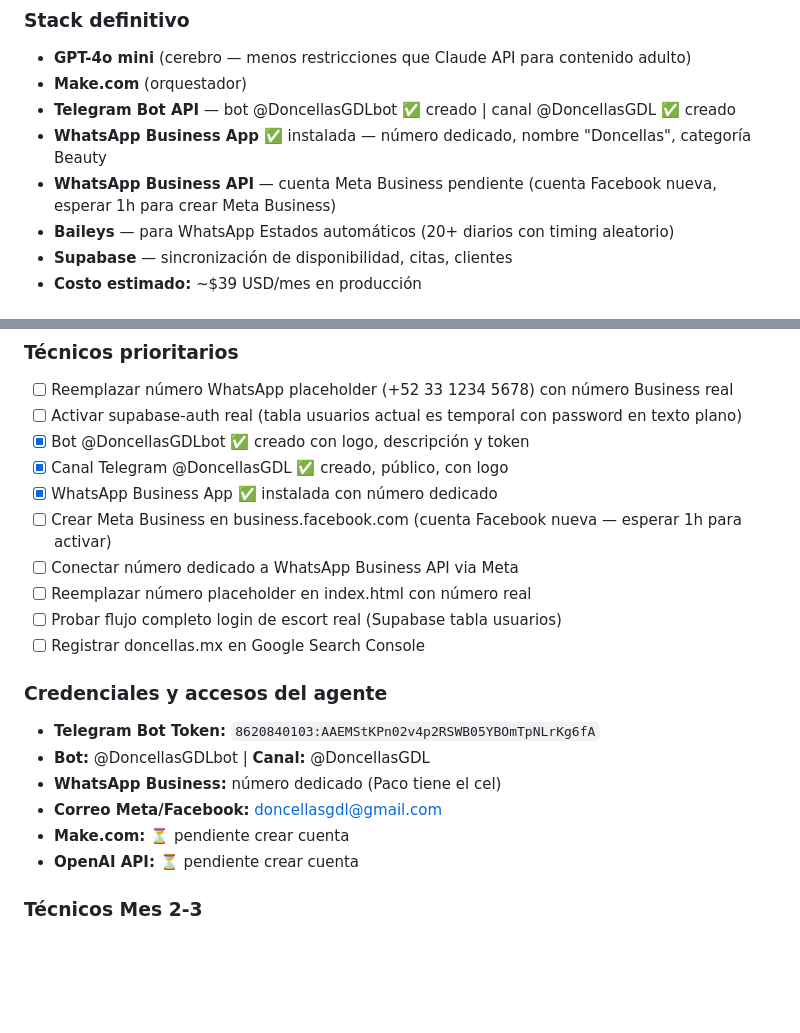
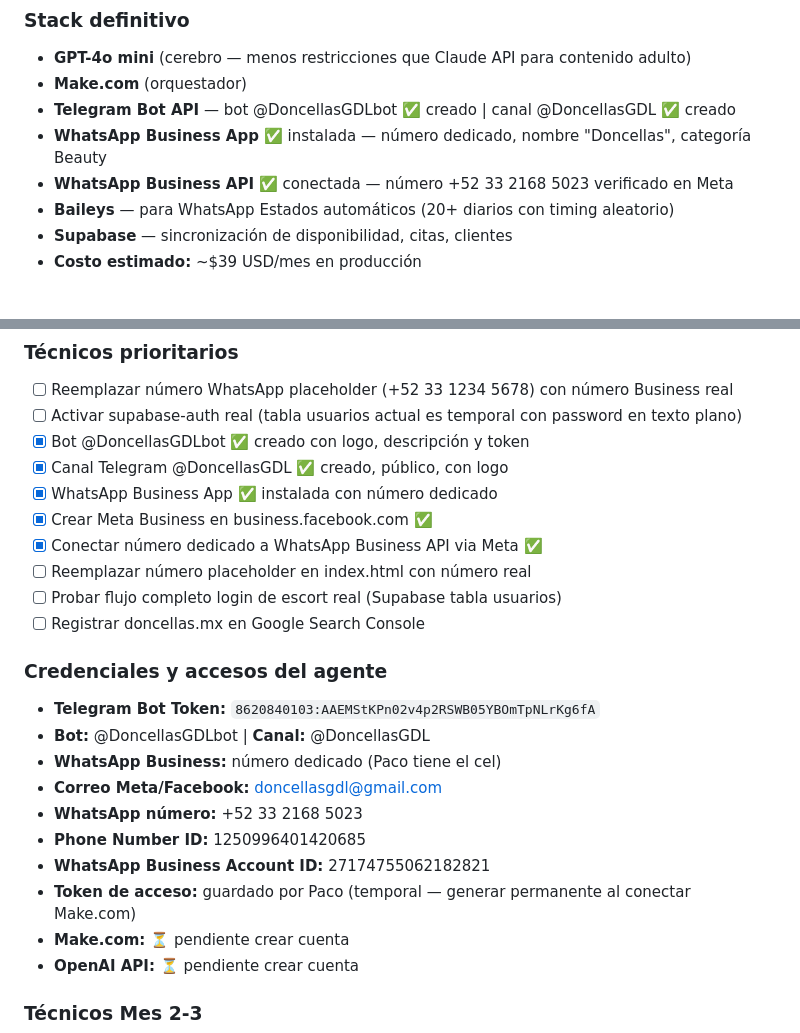
Before and after one commit to PakoGQ/Doncellas, a Markdown page: CLAUDE.md, 2 parts joined by grey strips. GitHub-like rendering; blank space fills up the shorter version.

Commit message:
agente: WhatsApp Business API conectada, credenciales documentadas

```diff
--- a/CLAUDE.md
+++ b/CLAUDE.md
@@ -329,7 +329,7 @@ Milf · Nalgona · Voluptuosa · Chichona · Extranjera · Jovencita · Fit · N
 - **Make.com** (orquestador)
 - **Telegram Bot API** — bot @DoncellasGDLbot ✅ creado | canal @DoncellasGDL ✅ creado
 - **WhatsApp Business App** ✅ instalada — número dedicado, nombre "Doncellas", categoría Beauty
-- **WhatsApp Business API** — cuenta Meta Business pendiente (cuenta Facebook nueva, esperar 1h para crear Meta Business)
+- **WhatsApp Business API** ✅ conectada — número +52 33 2168 5023 verificado en Meta
 - **Baileys** — para WhatsApp Estados automáticos (20+ diarios con timing aleatorio)
 - **Supabase** — sincronización de disponibilidad, citas, clientes
 - **Costo estimado:** ~$39 USD/mes en producción
@@ -493,8 +493,8 @@ ipconfig getifaddr en0   # IP de tu Mac
 - [x] Bot @DoncellasGDLbot ✅ creado con logo, descripción y token
 - [x] Canal Telegram @DoncellasGDL ✅ creado, público, con logo
 - [x] WhatsApp Business App ✅ instalada con número dedicado
-- [ ] Crear Meta Business en business.facebook.com (cuenta Facebook nueva — esperar 1h para activar)
-- [ ] Conectar número dedicado a WhatsApp Business API via Meta
+- [x] Crear Meta Business en business.facebook.com ✅
+- [x] Conectar número dedicado a WhatsApp Business API via Meta ✅
 - [ ] Reemplazar número placeholder en index.html con número real
 - [ ] Probar flujo completo login de escort real (Supabase tabla usuarios)
 - [ ] Registrar doncellas.mx en Google Search Console
@@ -504,6 +504,10 @@ ipconfig getifaddr en0   # IP de tu Mac
 - **Bot:** @DoncellasGDLbot | **Canal:** @DoncellasGDL
 - **WhatsApp Business:** número dedicado (Paco tiene el cel)
 - **Correo Meta/Facebook:** doncellasgdl@gmail.com
+- **WhatsApp número:** +52 33 2168 5023
+- **Phone Number ID:** 1250996401420685
+- **WhatsApp Business Account ID:** 27174755062182821
+- **Token de acceso:** guardado por Paco (temporal — generar permanente al conectar Make.com)
 - **Make.com:** ⏳ pendiente crear cuenta
 - **OpenAI API:** ⏳ pendiente crear cuenta
 
```
